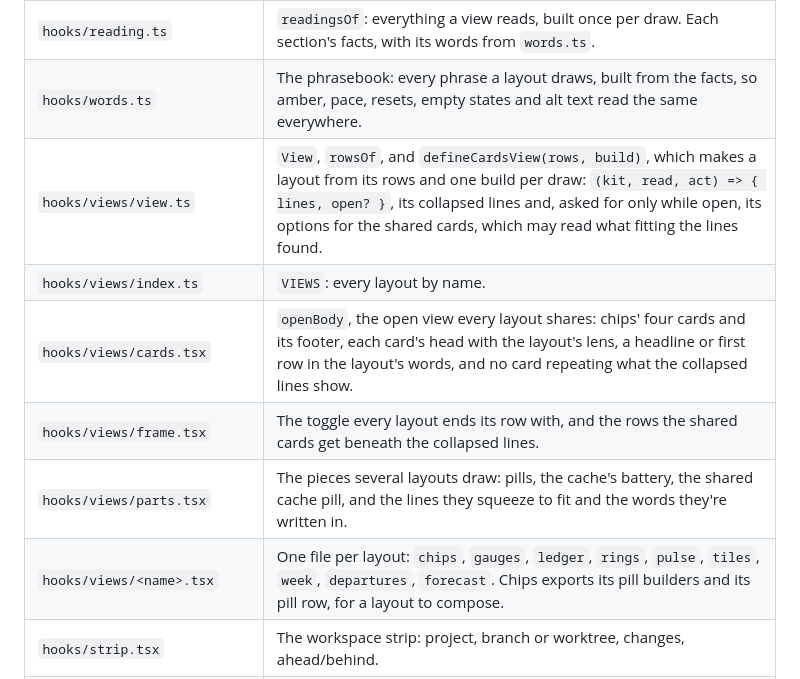
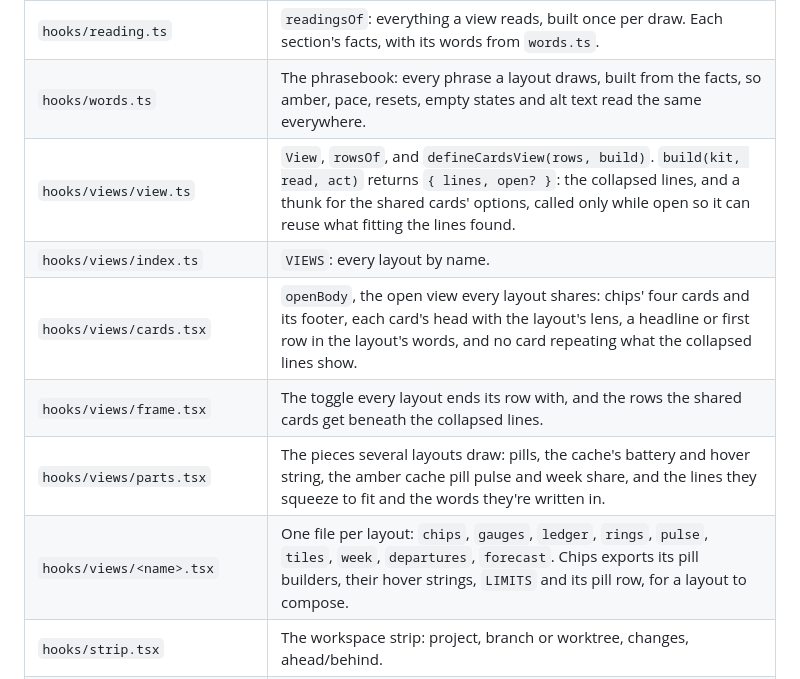
Before and after one commit to HMarzban/claude-mod, a Markdown page: CONTRIBUTING.md, the part around the change. Drawn GitHub-style.

```diff
--- a/CONTRIBUTING.md
+++ b/CONTRIBUTING.md
@@ -65,12 +65,12 @@ Run `/reload-plugins` in your session afterwards.
 | `hooks/kit.tsx` | The drawing kit made once per draw: elements, the Svg gate, palette, measure, hover cards, gaps, icons. |
 | `hooks/reading.ts` | `readingsOf`: everything a view reads, built once per draw. Each section's facts, with its words from `words.ts`. |
 | `hooks/words.ts` | The phrasebook: every phrase a layout draws, built from the facts, so amber, pace, resets, empty states and alt text read the same everywhere. |
-| `hooks/views/view.ts` | `View`, `rowsOf`, and `defineCardsView(rows, build)`, which makes a layout from its rows and one build per draw: `(kit, read, act) => { lines, open? }`, its collapsed lines and, asked for only while open, its options for the shared cards, which may read what fitting the lines found. |
+| `hooks/views/view.ts` | `View`, `rowsOf`, and `defineCardsView(rows, build)`. `build(kit, read, act)` returns `{ lines, open? }`: the collapsed lines, and a thunk for the shared cards' options, called only while open so it can reuse what fitting the lines found. |
 | `hooks/views/index.ts` | `VIEWS`: every layout by name. |
 | `hooks/views/cards.tsx` | `openBody`, the open view every layout shares: chips' four cards and its footer, each card's head with the layout's lens, a headline or first row in the layout's words, and no card repeating what the collapsed lines show. |
 | `hooks/views/frame.tsx` | The toggle every layout ends its row with, and the rows the shared cards get beneath the collapsed lines. |
-| `hooks/views/parts.tsx` | The pieces several layouts draw: pills, the cache's battery, the shared cache pill, and the lines they squeeze to fit and the words they're written in. |
-| `hooks/views/<name>.tsx` | One file per layout: `chips`, `gauges`, `ledger`, `rings`, `pulse`, `tiles`, `week`, `departures`, `forecast`. Chips exports its pill builders and its pill row, for a layout to compose. |
+| `hooks/views/parts.tsx` | The pieces several layouts draw: pills, the cache's battery and hover string, the amber cache pill pulse and week share, and the lines they squeeze to fit and the words they're written in. |
+| `hooks/views/<name>.tsx` | One file per layout: `chips`, `gauges`, `ledger`, `rings`, `pulse`, `tiles`, `week`, `departures`, `forecast`. Chips exports its pill builders, their hover strings, `LIMITS` and its pill row, for a layout to compose. |
 | `hooks/strip.tsx` | The workspace strip: project, branch or worktree, changes, ahead/behind. |
 | `hooks/charts.tsx` | The charts: `meter`, `splitBar`, `ring`, `sparkline`, `barChart`, `dayCells`, `sliceCells`, `braille`. Each is an Svg on the desktop and text elsewhere. |
 | `hooks/glyphs.ts` | The terminal's glyph tier (`CC_BAND_GLYPHS`, a CJK locale) and the ASCII mapping. |
```
Also changed, not shown: design/2026-10-09-band-layouts-spec.md (+7 -3 lines).
